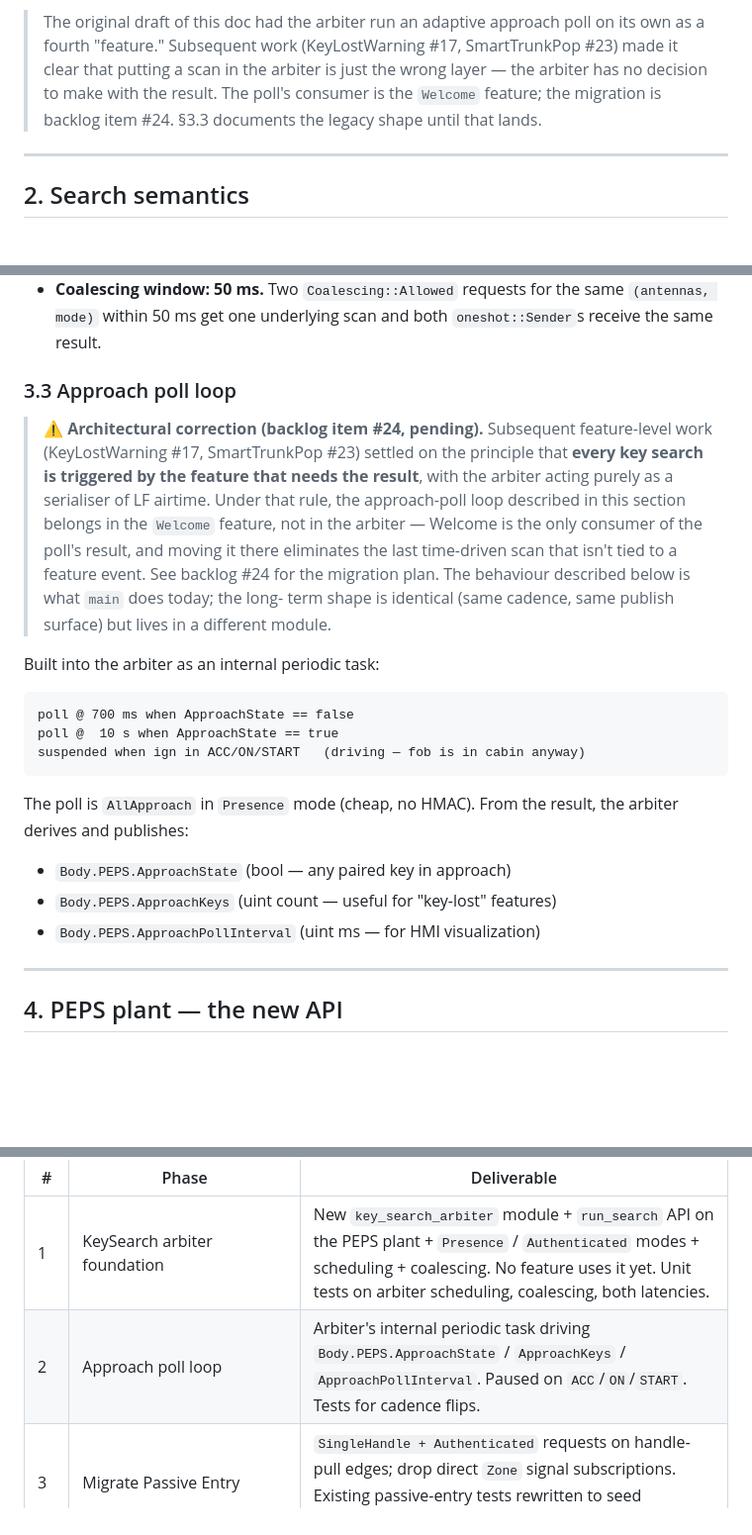
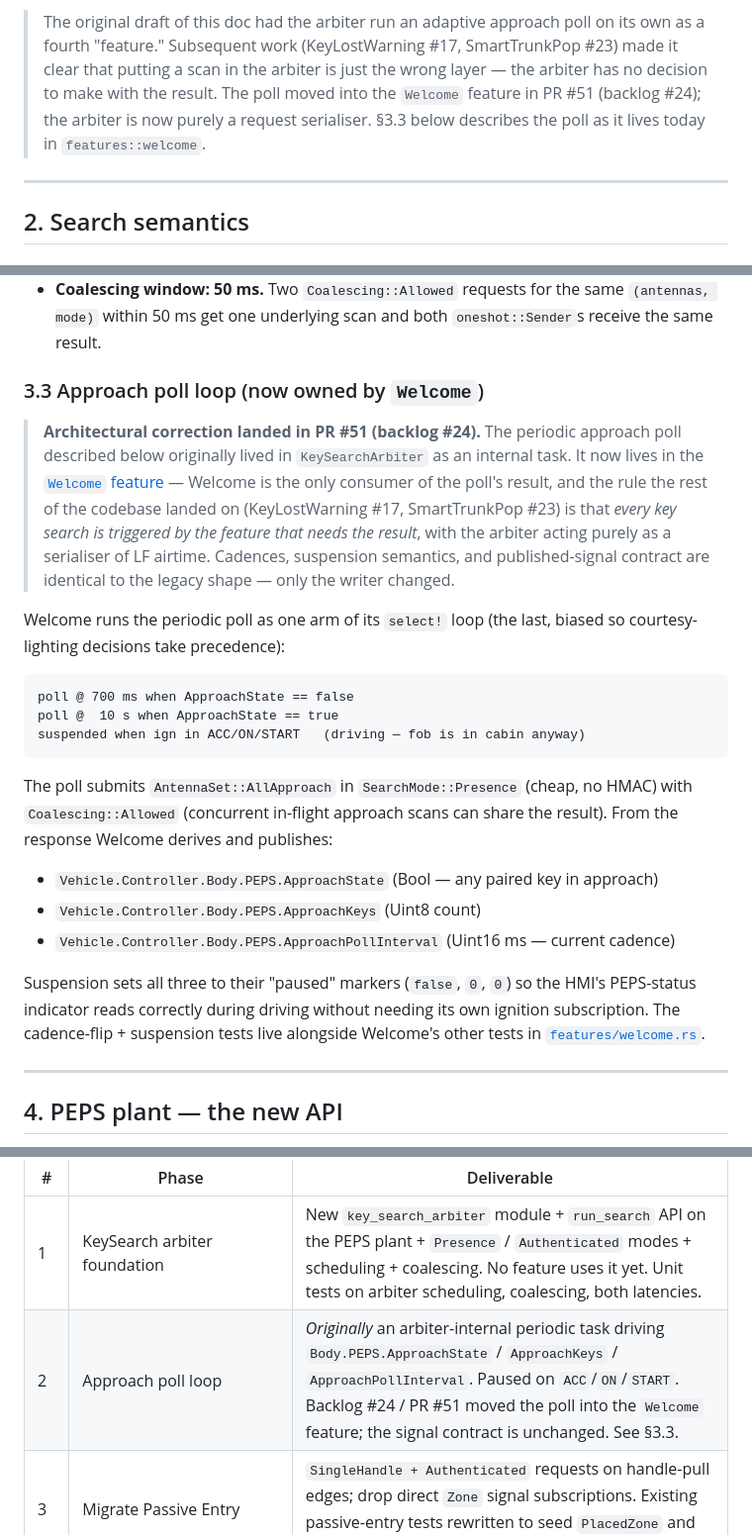
Before and after one commit to anupgadkari/covesa_vss_frontend, a Markdown page: docs/key-search-arbiter-and-ignition.md, 3 parts joined by grey strips. Shown at 99% size. Drawn GitHub-style; blank space fills up the shorter version.

Commit message:
docs: close out the #24 callouts now that PR #51 has landed
Followup to PR #51 (Welcome owns the approach poll).  The doc-PR
that introduced #24 (PR #50) left "⚠️ pending" callouts in the
design doc that should now flip to "done", and the backlog status
row was still "⏳ Pending".

  * `docs/key-search-arbiter-and-ignition.md`
    - §1 (Motivation) callout: reframed from "the migration is
      backlog item #24" to "the poll moved into Welcome in PR #51".
    - §3.3 (Approach poll loop): rewritten in-place to describe
      the poll as it lives now in features::welcome — same
      cadence + suspension + signal contract, just a different
      writer.  "⚠️ pending" callout retired.
    - §8 phase table row 2: footnoted that the poll moved out of
      the arbiter in #24 / #51; signal contract unchanged.

  * `docs/post-peps-backlog.md`
    - Status row #24 flipped from ⏳ Pending to ✅ Done (PR #51).
    - Detail section header (§24) gets the same Done badge for
      symmetry with the other completed items.
    - "Suggested next order" drops #24 from the front; adds a
      one-sentence summary noting the "every key search is
      feature-driven" cleanup is now complete (#17 + #23 + #24).

Doc-only.  712 lib tests still pass; no code touched.

Co-Authored-By: Claude Opus 4.7 <noreply@anthropic.com>

````diff
--- a/docs/key-search-arbiter-and-ignition.md
+++ b/docs/key-search-arbiter-and-ignition.md
@@ -39,9 +39,10 @@ own.
 > approach poll on its own as a fourth "feature."  Subsequent work
 > (KeyLostWarning #17, SmartTrunkPop #23) made it clear that
 > putting a scan in the arbiter is just the wrong layer — the
-> arbiter has no decision to make with the result.  The poll's
-> consumer is the `Welcome` feature; the migration is backlog
-> item #24.  §3.3 documents the legacy shape until that lands.
+> arbiter has no decision to make with the result.  The poll moved
+> into the `Welcome` feature in PR #51 (backlog #24); the arbiter
+> is now purely a request serialiser.  §3.3 below describes the
+> poll as it lives today in `features::welcome`.
 
 ---
 
@@ -153,23 +154,22 @@ pub struct KeyFinding {
   for the same `(antennas, mode)` within 50 ms get one underlying
   scan and both `oneshot::Sender`s receive the same result.
 
-### 3.3 Approach poll loop
+### 3.3 Approach poll loop (now owned by `Welcome`)
 
-> **⚠️ Architectural correction (backlog item #24, pending).**
-> Subsequent feature-level work (KeyLostWarning #17, SmartTrunkPop
-> #23) settled on the principle that **every key search is
-> triggered by the feature that needs the result**, with the
-> arbiter acting purely as a serialiser of LF airtime.  Under that
-> rule, the approach-poll loop described in this section belongs
-> in the `Welcome` feature, not in the arbiter — Welcome is the
-> only consumer of the poll's result, and moving it there
-> eliminates the last time-driven scan that isn't tied to a
-> feature event.  See backlog #24 for the migration plan.  The
-> behaviour described below is what `main` does today; the long-
-> term shape is identical (same cadence, same publish surface)
-> but lives in a different module.
+> **Architectural correction landed in PR #51 (backlog #24).**
+> The periodic approach poll described below originally lived in
+> `KeySearchArbiter` as an internal task.  It now lives in the
+> [`Welcome` feature](../vss-bridge/src/features/welcome.rs) —
+> Welcome is the only consumer of the poll's result, and the rule
+> the rest of the codebase landed on (KeyLostWarning #17,
+> SmartTrunkPop #23) is that *every key search is triggered by the
+> feature that needs the result*, with the arbiter acting purely as
+> a serialiser of LF airtime.  Cadences, suspension semantics, and
+> published-signal contract are identical to the legacy shape —
+> only the writer changed.
 
-Built into the arbiter as an internal periodic task:
+Welcome runs the periodic poll as one arm of its `select!` loop
+(the last, biased so courtesy-lighting decisions take precedence):
 
 ```text
 poll @ 700 ms when ApproachState == false
@@ -177,12 +177,20 @@ poll @  10 s when ApproachState == true
 suspended when ign in ACC/ON/START   (driving — fob is in cabin anyway)
 ```
 
-The poll is `AllApproach` in `Presence` mode (cheap, no HMAC).  From
-the result, the arbiter derives and publishes:
+The poll submits `AntennaSet::AllApproach` in `SearchMode::Presence`
+(cheap, no HMAC) with `Coalescing::Allowed` (concurrent in-flight
+approach scans can share the result).  From the response Welcome
+derives and publishes:
 
-- `Body.PEPS.ApproachState` (bool — any paired key in approach)
-- `Body.PEPS.ApproachKeys` (uint count — useful for "key-lost" features)
-- `Body.PEPS.ApproachPollInterval` (uint ms — for HMI visualization)
+- `Vehicle.Controller.Body.PEPS.ApproachState` (Bool — any paired key in approach)
+- `Vehicle.Controller.Body.PEPS.ApproachKeys` (Uint8 count)
+- `Vehicle.Controller.Body.PEPS.ApproachPollInterval` (Uint16 ms — current cadence)
+
+Suspension sets all three to their "paused" markers (`false`, `0`,
+`0`) so the HMI's PEPS-status indicator reads correctly during
+driving without needing its own ignition subscription.  The
+cadence-flip + suspension tests live alongside Welcome's other
+tests in [`features/welcome.rs`](../vss-bridge/src/features/welcome.rs).
 
 ---
 
@@ -379,7 +387,7 @@ Each phase is a single commit.  Order matters; do not skip ahead.
 | # | Phase | Deliverable |
 |---|---|---|
 | 1 | KeySearch arbiter foundation | New `key_search_arbiter` module + `run_search` API on the PEPS plant + `Presence` / `Authenticated` modes + scheduling + coalescing.  No feature uses it yet.  Unit tests on arbiter scheduling, coalescing, both latencies. |
-| 2 | Approach poll loop | Arbiter's internal periodic task driving `Body.PEPS.ApproachState` / `ApproachKeys` / `ApproachPollInterval`.  Paused on `ACC`/`ON`/`START`.  Tests for cadence flips. |
+| 2 | Approach poll loop | *Originally* an arbiter-internal periodic task driving `Body.PEPS.ApproachState` / `ApproachKeys` / `ApproachPollInterval`.  Paused on `ACC`/`ON`/`START`.  Backlog #24 / PR #51 moved the poll into the `Welcome` feature; the signal contract is unchanged.  See §3.3. |
 | 3 | Migrate Passive Entry | `SingleHandle + Authenticated` requests on handle-pull edges; drop direct `Zone` signal subscriptions.  Existing passive-entry tests rewritten to seed `PlacedZone` and assert via arbiter mock. |
 | 4 | Migrate Keypad Lock | Same pattern as Passive Entry. |
 | 5 | Migrate Welcome | Subscribe to `Body.PEPS.ApproachState` rather than zone transitions. |
````
Also changed, not shown: docs/post-peps-backlog.md (+12 -11 lines).
